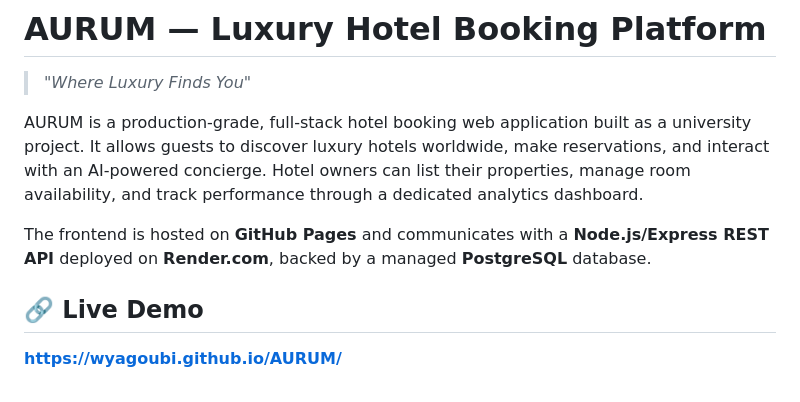
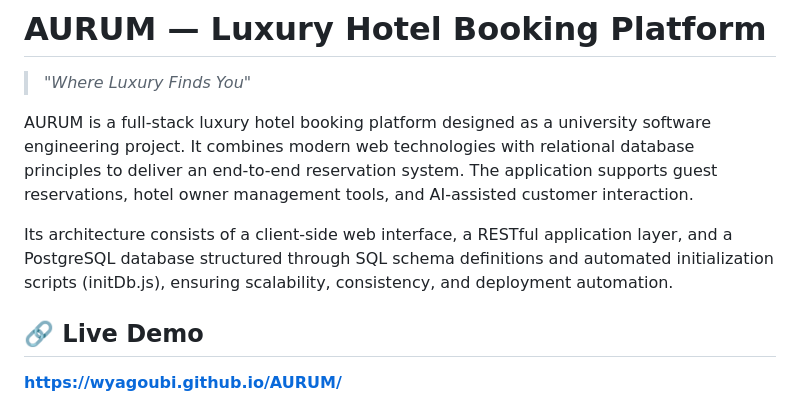
Before and after one commit to wyagoubi/AURUM, a Markdown page: README.md, the part around the change. Rendered like a GitHub page.

Commit message:
Revise README for clarity and project details
Updated project description and architecture details for clarity.

```diff
--- a/README.md
+++ b/README.md
@@ -2,9 +2,9 @@
 
 > *"Where Luxury Finds You"*
 
-AURUM is a production-grade, full-stack hotel booking web application built as a university project. It allows guests to discover luxury hotels worldwide, make reservations, and interact with an AI-powered concierge. Hotel owners can list their properties, manage room availability, and track performance through a dedicated analytics dashboard.
+AURUM is a full-stack luxury hotel booking platform designed as a university software engineering project. It combines modern web technologies with relational database principles to deliver an end-to-end reservation system. The application supports guest reservations, hotel owner management tools, and AI-assisted customer interaction.
 
-The frontend is hosted on **GitHub Pages** and communicates with a **Node.js/Express REST API** deployed on **Render.com**, backed by a managed **PostgreSQL** database.
+Its architecture consists of a client-side web interface, a RESTful application layer, and a PostgreSQL database structured through SQL schema definitions and automated initialization scripts (initDb.js), ensuring scalability, consistency, and deployment automation.
 
 ## 🔗 Live Demo
 
```
